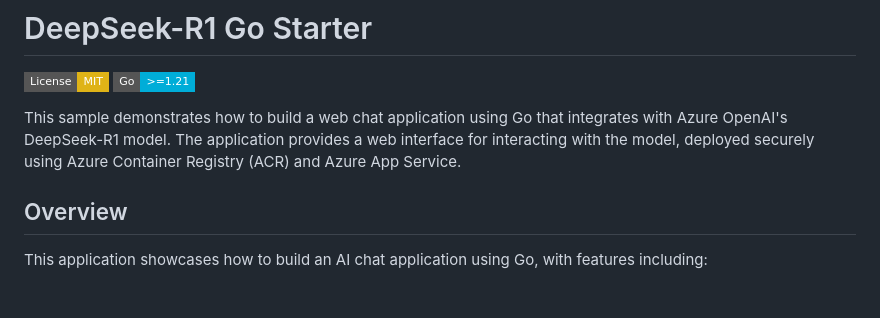
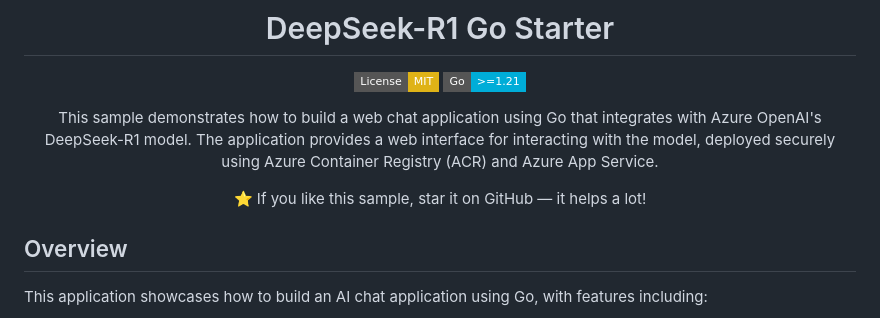
Before and after one commit to Azure-Samples/deepseek-go, a Markdown page: README.md, the part around the change printed below. Drawn GitHub-style; badges without logos; blank space fills up the shorter version.

```diff
--- a/README.md
+++ b/README.md
@@ -4,6 +9,10 @@
 ![Go version](https://img.shields.io/badge/Go->=1.21-00ADD8?style=flat-square&logo=go&logoColor=white)
 
 This sample demonstrates how to build a web chat application using Go that integrates with Azure OpenAI's DeepSeek-R1 model. The application provides a web interface for interacting with the model, deployed securely using Azure Container Registry (ACR) and Azure App Service.
+
+:star: If you like this sample, star it on GitHub — it helps a lot!
+
+</div>
 
 ## Overview
 
```
Also changed, not shown: other parts of README.md (+5 -0 lines).
